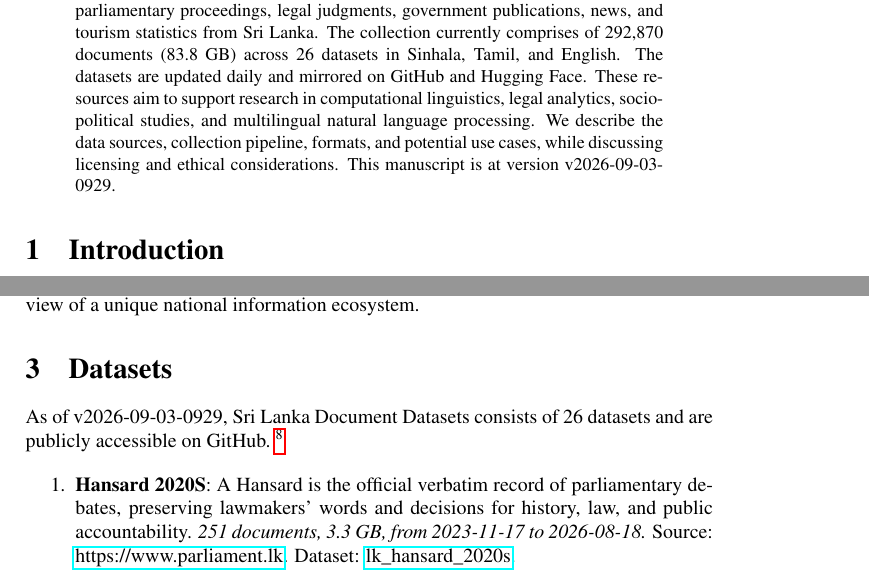
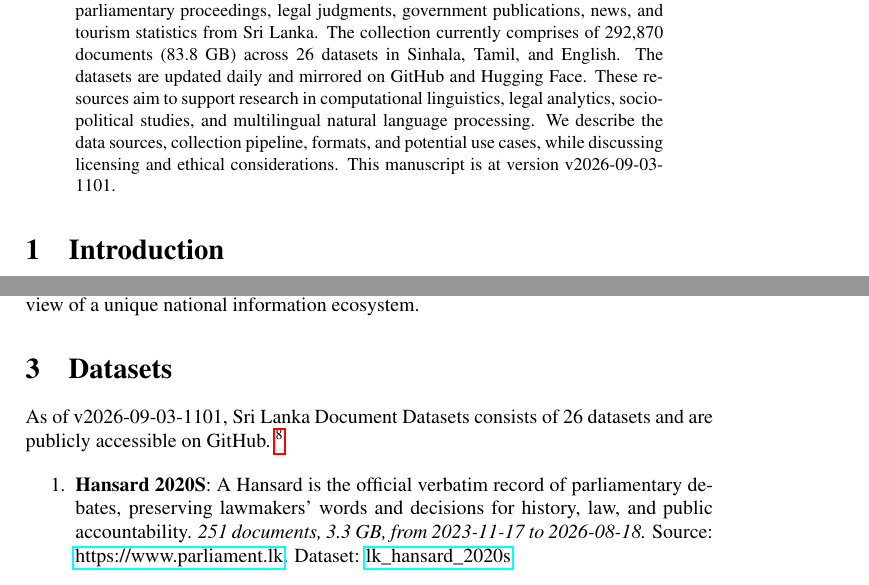
Before and after one commit to nuuuwan/lk_datasets, a LaTeX paper (latex/lk_datasets.tex): two parts of pages 1 and 2 of 7, joined at a grey line, cut so that both start at the same text. Compiled offline with pdfLaTeX; a LaTeX package or settings file that is missing is left out.

Commit message:
🤖 [build.yml] 2026-09-03-0531

```diff
--- a/latex/lk_datasets.tex
+++ b/latex/lk_datasets.tex
@@ -16,7 +16,7 @@
 \normalsize%
 \maketitle%
 \begin{abstract}%
-We present a collection of open, machine-readable document datasets covering parliamentary proceedings, legal judgments, government publications, news, and tourism statistics from Sri Lanka. The collection currently comprises of  292,870  documents (83.8 GB) across 26  datasets in Sinhala, Tamil, and English. The datasets are updated daily and mirrored on GitHub and Hugging Face. These resources aim to support research in computational linguistics, legal analytics, socio-political studies, and multilingual natural language processing. We describe the data sources, collection pipeline, formats, and potential use cases, while discussing licensing and ethical considerations. This manuscript is at version v2026-09-03-0929.%
+We present a collection of open, machine-readable document datasets covering parliamentary proceedings, legal judgments, government publications, news, and tourism statistics from Sri Lanka. The collection currently comprises of  292,870  documents (83.8 GB) across 26  datasets in Sinhala, Tamil, and English. The datasets are updated daily and mirrored on GitHub and Hugging Face. These resources aim to support research in computational linguistics, legal analytics, socio-political studies, and multilingual natural language processing. We describe the data sources, collection pipeline, formats, and potential use cases, while discussing licensing and ethical considerations. This manuscript is at version v2026-09-03-1101.%
 
 %
 \end{abstract}%
@@ -86,7 +86,7 @@ The Sri Lanka Document Datasets aim to fill this gap by aggregating diverse sour
 %
 \section{Datasets}%
 \label{sec:Datasets}%
-As of v2026-09-03-0929, Sri Lanka Document Datasets
+As of v2026-09-03-1101, Sri Lanka Document Datasets
   consists of 26 datasets
  and are publicly accessible on GitHub.%
 ~%
```
Also changed, not shown: README.md, latex/lk_datasets.pdf.
